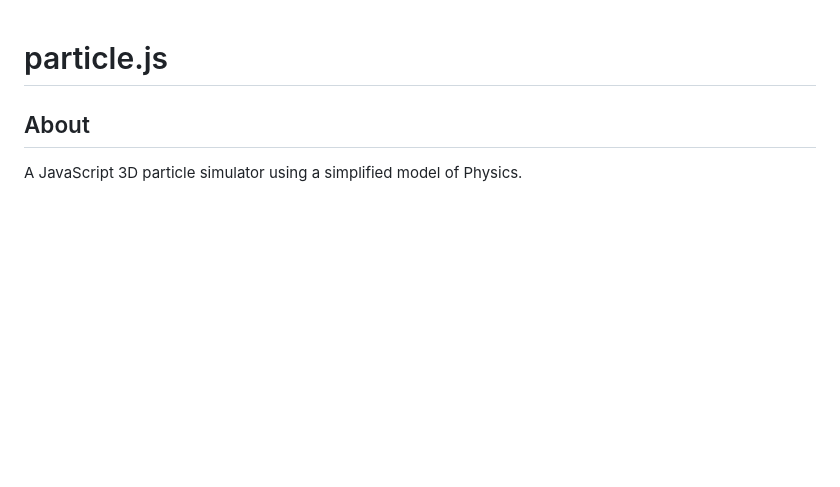
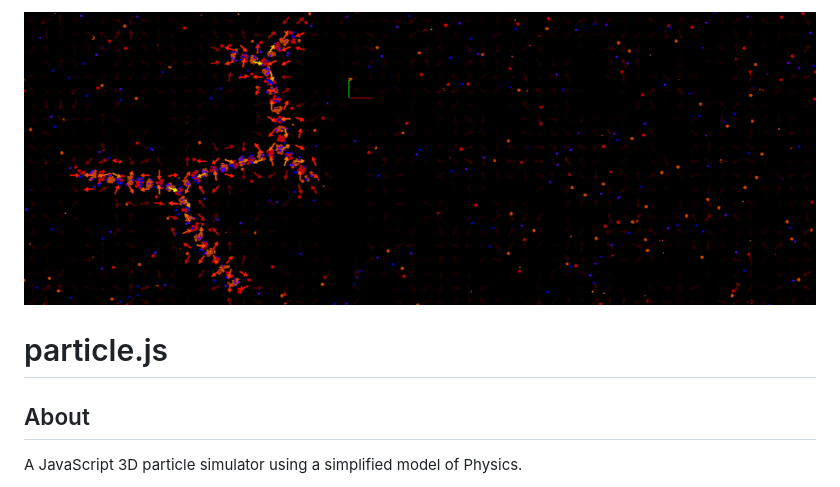
Before and after one commit to andrenepomuceno/particle.js, a Markdown page: README.md, the part around the change. Rendered like a GitHub page; pictures changed too: img/hexagonalCrystal_2022_12_21T01_35_24.213Z.png (added); blank space fills up the shorter version.

```diff
--- a/README.md
+++ b/README.md
@@ -1,3 +1,5 @@
+![banner](img/hexagonalCrystal_2022_12_21T01_35_24.213Z.png)
+
 # particle.js
 
 ## About
```
